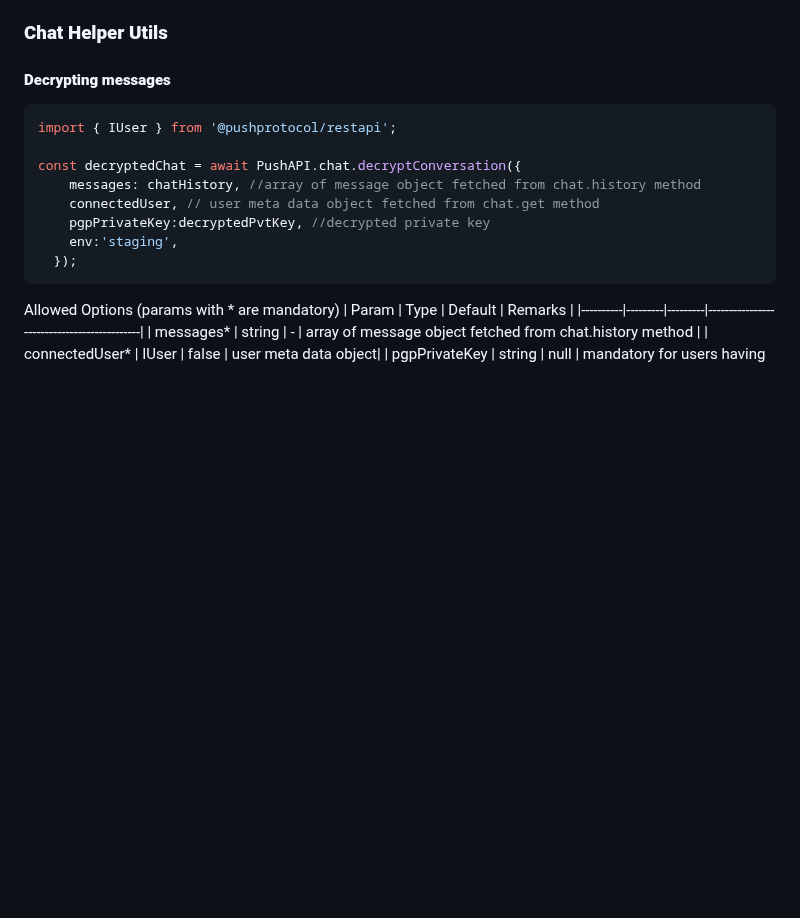
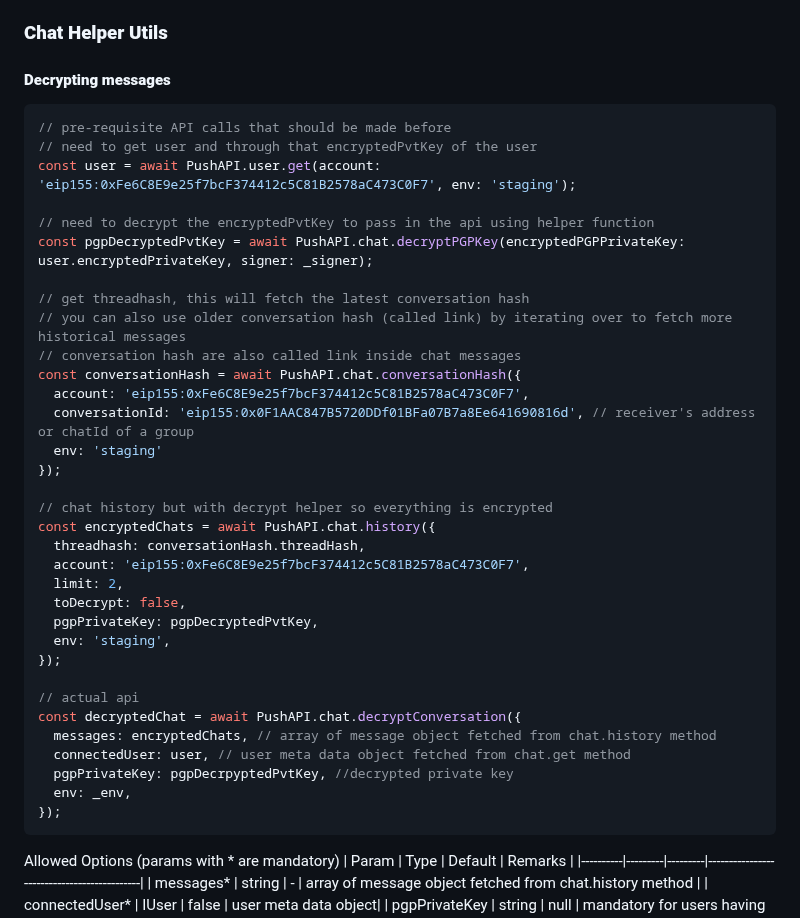
Before and after one commit to push-protocol/push-sdk, a Markdown page: packages/restapi/README.md, the part around one of its changes. Drawn GitHub-style; blank space fills up the shorter version.

````diff
--- a/packages/restapi/README.md
+++ b/packages/restapi/README.md
@@ -2735,14 +2735,39 @@ Allowed Options (params with * are mandatory)
 ### **Chat Helper Utils**
 #### **Decrypting messages**
 ```typescript
-import { IUser } from '@pushprotocol/restapi';
-
+// pre-requisite API calls that should be made before
+// need to get user and through that encryptedPvtKey of the user
+const user = await PushAPI.user.get(account: 'eip155:0xFe6C8E9e25f7bcF374412c5C81B2578aC473C0F7', env: 'staging');
+
+// need to decrypt the encryptedPvtKey to pass in the api using helper function
+const pgpDecryptedPvtKey = await PushAPI.chat.decryptPGPKey(encryptedPGPPrivateKey: user.encryptedPrivateKey, signer: _signer);
+
+// get threadhash, this will fetch the latest conversation hash
+// you can also use older conversation hash (called link) by iterating over to fetch more historical messages
+// conversation hash are also called link inside chat messages
+const conversationHash = await PushAPI.chat.conversationHash({
+  account: 'eip155:0xFe6C8E9e25f7bcF374412c5C81B2578aC473C0F7',
+  conversationId: 'eip155:0x0F1AAC847B5720DDf01BFa07B7a8Ee641690816d', // receiver's address or chatId of a group
+  env: 'staging'
+});
+
+// chat history but with decrypt helper so everything is encrypted
+const encryptedChats = await PushAPI.chat.history({
+  threadhash: conversationHash.threadHash,
+  account: 'eip155:0xFe6C8E9e25f7bcF374412c5C81B2578aC473C0F7',
+  limit: 2,
+  toDecrypt: false,
+  pgpPrivateKey: pgpDecryptedPvtKey,
+  env: 'staging',
+});
+
+// actual api
 const decryptedChat = await PushAPI.chat.decryptConversation({
-    messages: chatHistory, //array of message object fetched from chat.history method
-    connectedUser, // user meta data object fetched from chat.get method
-    pgpPrivateKey:decryptedPvtKey, //decrypted private key
-    env:'staging',
-  });
+  messages: encryptedChats, // array of message object fetched from chat.history method
+  connectedUser: user, // user meta data object fetched from chat.get method
+  pgpPrivateKey: pgpDecrpyptedPvtKey, //decrypted private key
+  env: _env,
+});
 ```
 
 Allowed Options (params with * are mandatory)
````
Also changed, not shown: other parts of packages/restapi/README.md (+68 -0 lines).
